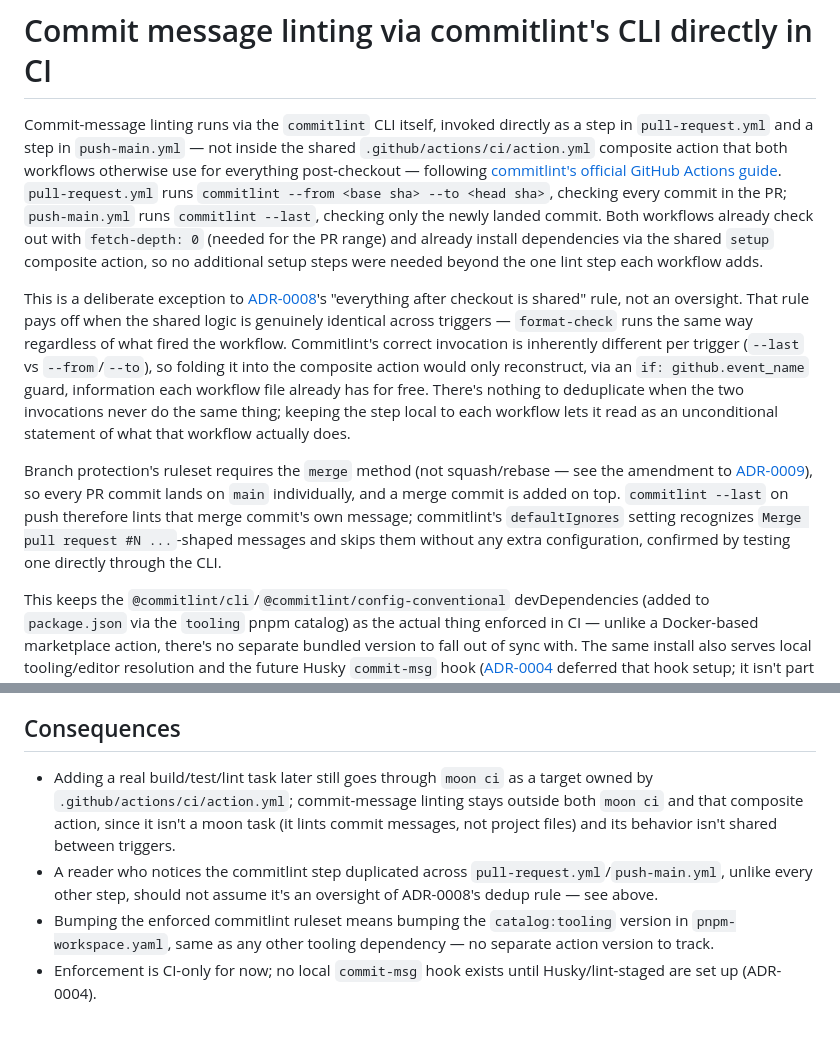
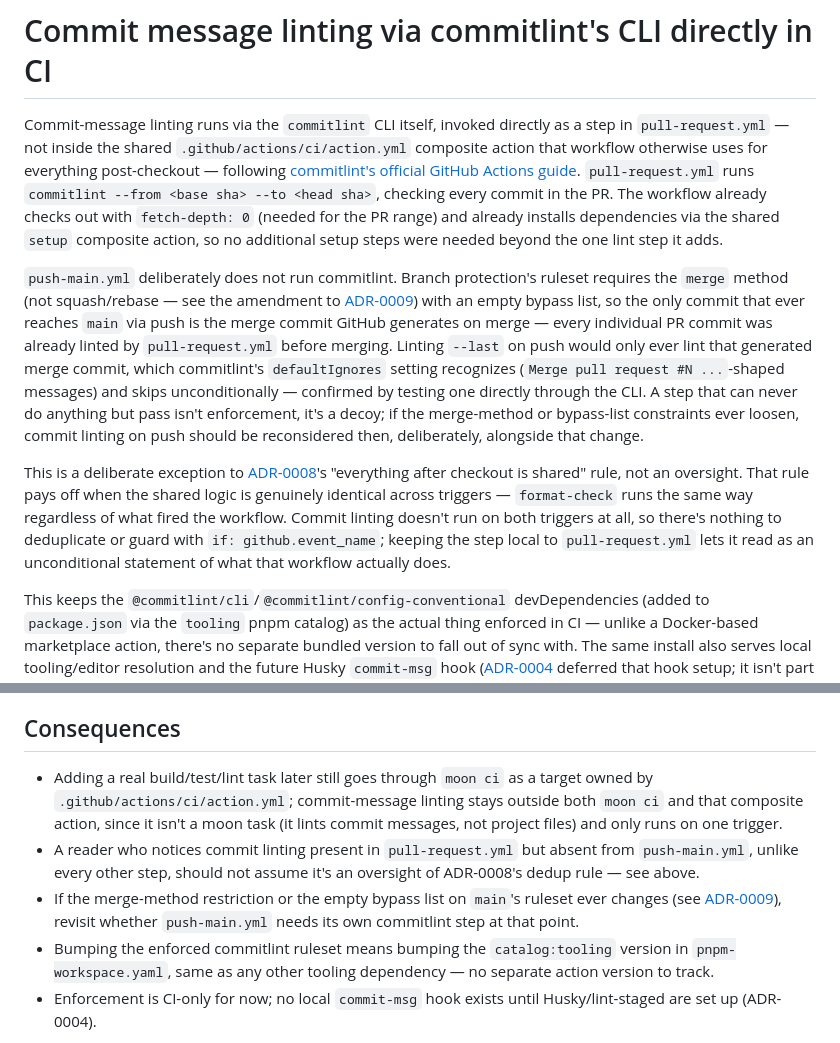
Before and after one commit to NoNamer777/craftsmans-ledger, a Markdown page: docs/adr/0010-commitlint-via-cli-in-ci.md, 2 parts joined by grey strips. Drawn GitHub-style.

Commit message:
docs(adr): Narrow commitlint ADR to pull requests
ADR-0010 previously described commitlint running on both
pull-request.yml and push-main.yml. Since this decision hasn't
merged yet, edit it in place rather than add an amendment:
explain why push-main is excluded (it can only ever see a
merge commit, which defaultIgnores always skips) instead of
documenting a step that no longer exists.

```diff
--- a/docs/adr/0010-commitlint-via-cli-in-ci.md
+++ b/docs/adr/0010-commitlint-via-cli-in-ci.md
@@ -4,11 +4,11 @@ status: accepted
 
 # Commit message linting via commitlint's CLI directly in CI
 
-Commit-message linting runs via the `commitlint` CLI itself, invoked directly as a step in `pull-request.yml` and a step in `push-main.yml` — not inside the shared `.github/actions/ci/action.yml` composite action that both workflows otherwise use for everything post-checkout — following [commitlint's official GitHub Actions guide](https://commitlint.js.org/guides/ci-setup.html#github-actions). `pull-request.yml` runs `commitlint --from <base sha> --to <head sha>`, checking every commit in the PR; `push-main.yml` runs `commitlint --last`, checking only the newly landed commit. Both workflows already check out with `fetch-depth: 0` (needed for the PR range) and already install dependencies via the shared `setup` composite action, so no additional setup steps were needed beyond the one lint step each workflow adds.
+Commit-message linting runs via the `commitlint` CLI itself, invoked directly as a step in `pull-request.yml` — not inside the shared `.github/actions/ci/action.yml` composite action that workflow otherwise uses for everything post-checkout — following [commitlint's official GitHub Actions guide](https://commitlint.js.org/guides/ci-setup.html#github-actions). `pull-request.yml` runs `commitlint --from <base sha> --to <head sha>`, checking every commit in the PR. The workflow already checks out with `fetch-depth: 0` (needed for the PR range) and already installs dependencies via the shared `setup` composite action, so no additional setup steps were needed beyond the one lint step it adds.
 
-This is a deliberate exception to [ADR-0008](./0008-ci-workflows-split-by-trigger.md)'s "everything after checkout is shared" rule, not an oversight. That rule pays off when the shared logic is genuinely identical across triggers — `format-check` runs the same way regardless of what fired the workflow. Commitlint's correct invocation is inherently different per trigger (`--last` vs `--from`/`--to`), so folding it into the composite action would only reconstruct, via an `if: github.event_name` guard, information each workflow file already has for free. There's nothing to deduplicate when the two invocations never do the same thing; keeping the step local to each workflow lets it read as an unconditional statement of what that workflow actually does.
+`push-main.yml` deliberately does not run commitlint. Branch protection's ruleset requires the `merge` method (not squash/rebase — see the amendment to [ADR-0009](./0009-branch-protection-requires-ci-check.md)) with an empty bypass list, so the only commit that ever reaches `main` via push is the merge commit GitHub generates on merge — every individual PR commit was already linted by `pull-request.yml` before merging. Linting `--last` on push would only ever lint that generated merge commit, which commitlint's `defaultIgnores` setting recognizes (`Merge pull request #N ...`-shaped messages) and skips unconditionally — confirmed by testing one directly through the CLI. A step that can never do anything but pass isn't enforcement, it's a decoy; if the merge-method or bypass-list constraints ever loosen, commit linting on push should be reconsidered then, deliberately, alongside that change.
 
-Branch protection's ruleset requires the `merge` method (not squash/rebase — see the amendment to [ADR-0009](./0009-branch-protection-requires-ci-check.md)), so every PR commit lands on `main` individually, and a merge commit is added on top. `commitlint --last` on push therefore lints that merge commit's own message; commitlint's `defaultIgnores` setting recognizes `Merge pull request #N ...`-shaped messages and skips them without any extra configuration, confirmed by testing one directly through the CLI.
+This is a deliberate exception to [ADR-0008](./0008-ci-workflows-split-by-trigger.md)'s "everything after checkout is shared" rule, not an oversight. That rule pays off when the shared logic is genuinely identical across triggers — `format-check` runs the same way regardless of what fired the workflow. Commit linting doesn't run on both triggers at all, so there's nothing to deduplicate or guard with `if: github.event_name`; keeping the step local to `pull-request.yml` lets it read as an unconditional statement of what that workflow actually does.
 
 This keeps the `@commitlint/cli`/`@commitlint/config-conventional` devDependencies (added to `package.json` via the `tooling` pnpm catalog) as the actual thing enforced in CI — unlike a Docker-based marketplace action, there's no separate bundled version to fall out of sync with. The same install also serves local tooling/editor resolution and the future Husky `commit-msg` hook ([ADR-0004](./0004-husky-lint-staged-for-git-hooks.md) deferred that hook setup; it isn't part of this decision).
 
@@ -16,7 +16,8 @@ The config lives at root-only (`commitlint.config.mjs`), following the same reas
 
 ## Consequences
 
-- Adding a real build/test/lint task later still goes through `moon ci` as a target owned by `.github/actions/ci/action.yml`; commit-message linting stays outside both `moon ci` and that composite action, since it isn't a moon task (it lints commit messages, not project files) and its behavior isn't shared between triggers.
-- A reader who notices the commitlint step duplicated across `pull-request.yml`/`push-main.yml`, unlike every other step, should not assume it's an oversight of ADR-0008's dedup rule — see above.
+- Adding a real build/test/lint task later still goes through `moon ci` as a target owned by `.github/actions/ci/action.yml`; commit-message linting stays outside both `moon ci` and that composite action, since it isn't a moon task (it lints commit messages, not project files) and only runs on one trigger.
+- A reader who notices commit linting present in `pull-request.yml` but absent from `push-main.yml`, unlike every other step, should not assume it's an oversight of ADR-0008's dedup rule — see above.
+- If the merge-method restriction or the empty bypass list on `main`'s ruleset ever changes (see [ADR-0009](./0009-branch-protection-requires-ci-check.md)), revisit whether `push-main.yml` needs its own commitlint step at that point.
 - Bumping the enforced commitlint ruleset means bumping the `catalog:tooling` version in `pnpm-workspace.yaml`, same as any other tooling dependency — no separate action version to track.
 - Enforcement is CI-only for now; no local `commit-msg` hook exists until Husky/lint-staged are set up (ADR-0004).
```
